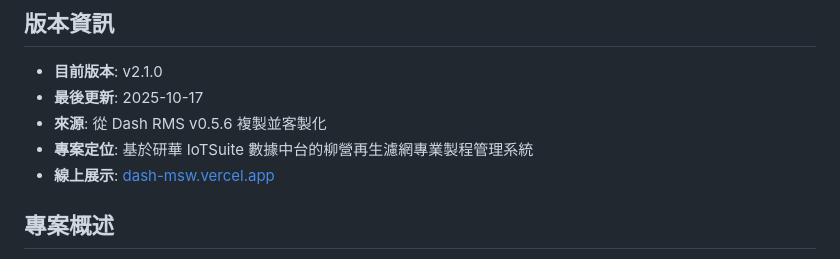
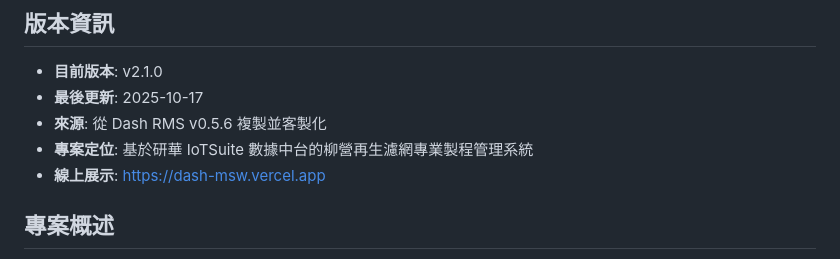
Before and after one commit to seikaikyo/Dash-MSW, a Markdown page: README.md, the part around the change. GitHub-like rendering.

Commit message:
docs: update URLs to dash-msw.vercel.app
更新所有文件中的 Vercel URL 為自訂域名

🤖 Generated with [Claude Code](https://claude.com/claude-code)

Co-Authored-By: Claude <noreply@anthropic.com>

```diff
--- a/README.md
+++ b/README.md
@@ -8,7 +8,7 @@
 - **最後更新**: 2025-10-17
 - **來源**: 從 Dash RMS v0.5.6 複製並客製化
 - **專案定位**: 基於研華 IoTSuite 數據中台的柳營再生濾網專業製程管理系統
-- **線上展示**: [dash-msw.vercel.app](https://dash-msw.vercel.app)
+- **線上展示**: [https://dash-msw.vercel.app](https://dash-msw.vercel.app)
 
 ## 專案概述
 
```
Also changed, not shown: DEPLOYMENT_SUMMARY.md (+1 -1 lines), MEMORY.md (+1 -1 lines).
